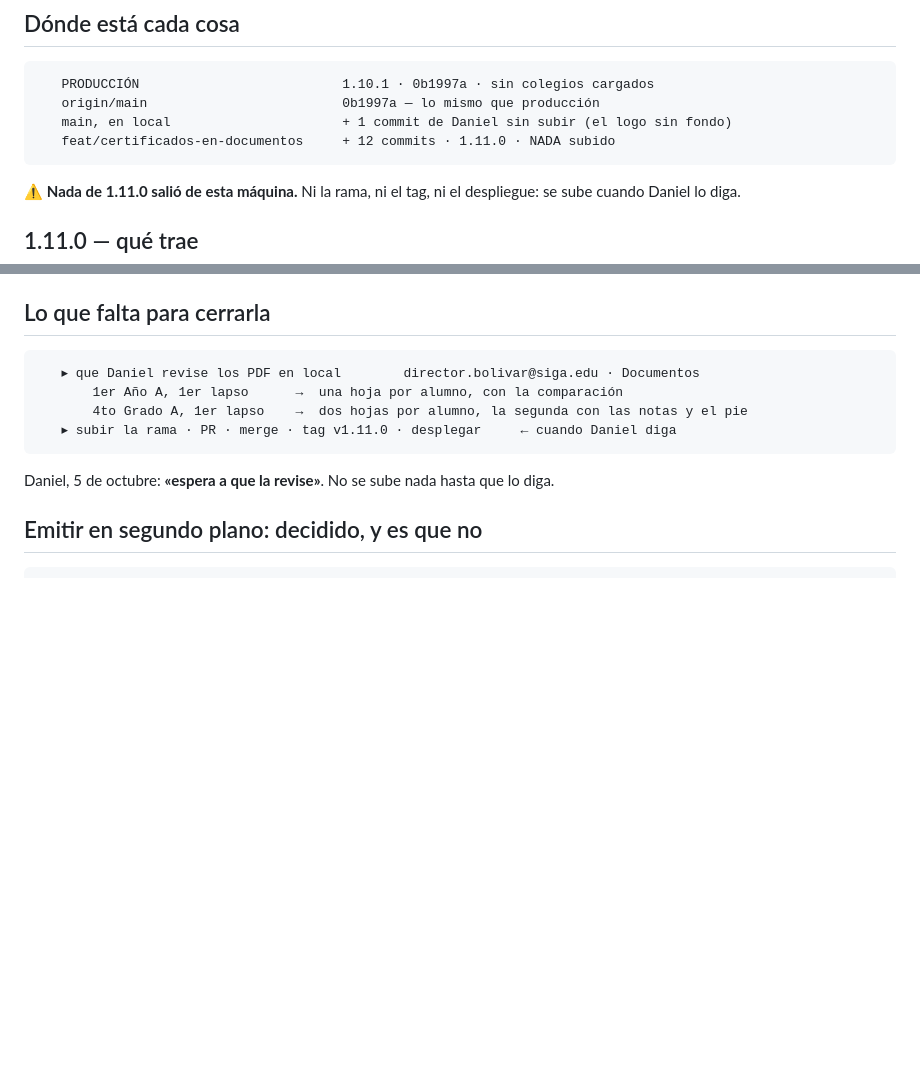
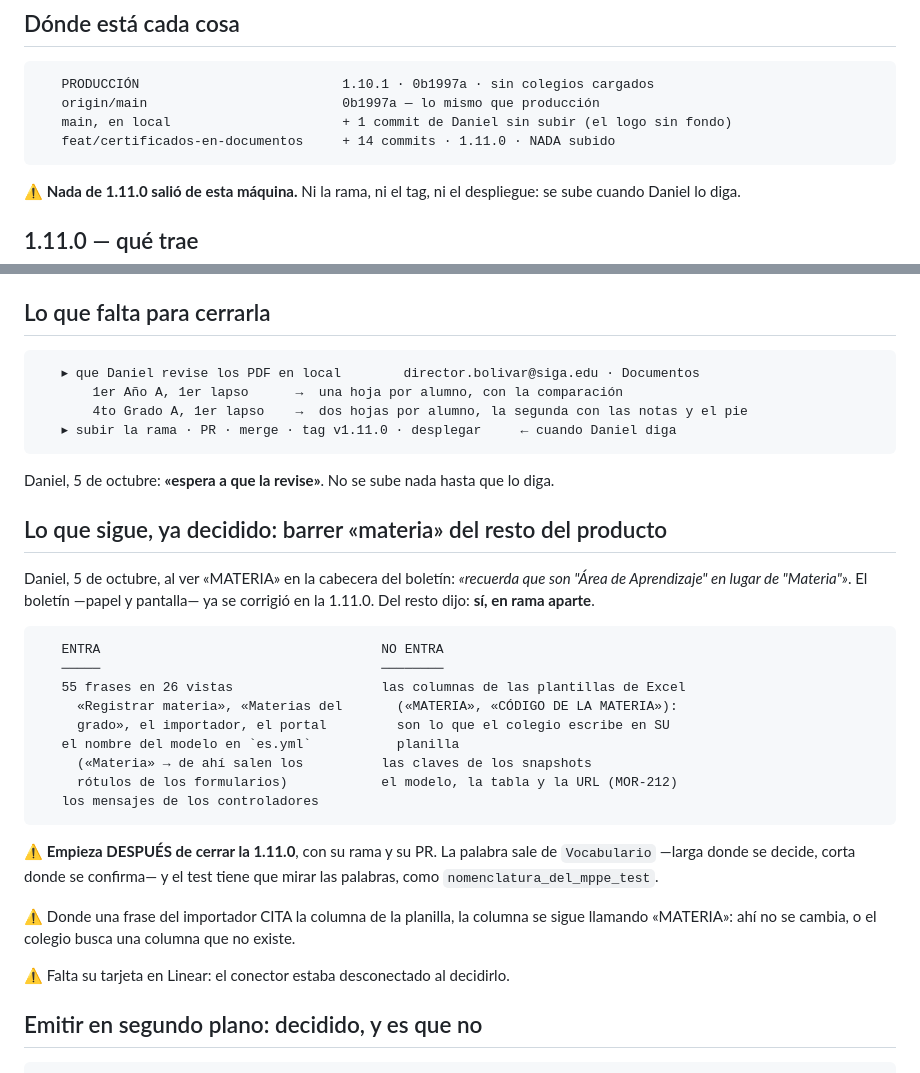
Before and after one commit to danielousky/siga, a Markdown page: RETOME.md, 2 parts joined by grey strips. Rendered like a GitHub page; blank space fills up the shorter version.

Commit message:
docs: lo que sigue — barrer «materia» del resto del producto
Decidido por Daniel el 5 de octubre: sí, en rama aparte y después de
cerrar la 1.11.0. Entra el texto de las pantallas, los mensajes y el
nombre del modelo en `es.yml`; no entran las columnas de las plantillas
de Excel.

Queda escrito al decidirse, con su alcance medido (55 frases en 26
vistas). La tarjeta de Linear falta: el conector estaba desconectado.

Co-Authored-By: Claude Opus 5.5 <noreply@anthropic.com>

````diff
--- a/RETOME.md
+++ b/RETOME.md
@@ -6,7 +6,7 @@
    PRODUCCIÓN                          1.10.1 · 0b1997a · sin colegios cargados
    origin/main                         0b1997a — lo mismo que producción
    main, en local                      + 1 commit de Daniel sin subir (el logo sin fondo)
-   feat/certificados-en-documentos     + 12 commits · 1.11.0 · NADA subido
+   feat/certificados-en-documentos     + 14 commits · 1.11.0 · NADA subido
 ```
 
 ⚠️ **Nada de 1.11.0 salió de esta máquina.** Ni la rama, ni el tag, ni el
@@ -38,6 +38,34 @@ certificados) y `§ 12` (el boletín en papel). `bin/ci` en verde.
 
 Daniel, 5 de octubre: **«espera a que la revise»**. No se sube nada hasta que
 lo diga.
+
+## Lo que sigue, ya decidido: barrer «materia» del resto del producto
+
+Daniel, 5 de octubre, al ver «MATERIA» en la cabecera del boletín: *«recuerda
+que son "Área de Aprendizaje" en lugar de "Materia"»*. El boletín —papel y
+pantalla— ya se corrigió en la 1.11.0. Del resto dijo: **sí, en rama aparte**.
+
+```
+   ENTRA                                    NO ENTRA
+   ─────                                    ────────
+   55 frases en 26 vistas                   las columnas de las plantillas de Excel
+     «Registrar materia», «Materias del       («MATERIA», «CÓDIGO DE LA MATERIA»):
+     grado», el importador, el portal         son lo que el colegio escribe en SU
+   el nombre del modelo en `es.yml`           planilla
+     («Materia» → de ahí salen los          las claves de los snapshots
+     rótulos de los formularios)            el modelo, la tabla y la URL (MOR-212)
+   los mensajes de los controladores
+```
+
+⚠️ **Empieza DESPUÉS de cerrar la 1.11.0**, con su rama y su PR. La palabra
+sale de `Vocabulario` —larga donde se decide, corta donde se confirma— y el
+test tiene que mirar las palabras, como `nomenclatura_del_mppe_test`.
+
+⚠️ Donde una frase del importador CITA la columna de la planilla, la columna
+se sigue llamando «MATERIA»: ahí no se cambia, o el colegio busca una columna
+que no existe.
+
+⚠️ Falta su tarjeta en Linear: el conector estaba desconectado al decidirlo.
 
 ## Emitir en segundo plano: decidido, y es que no
 
````
